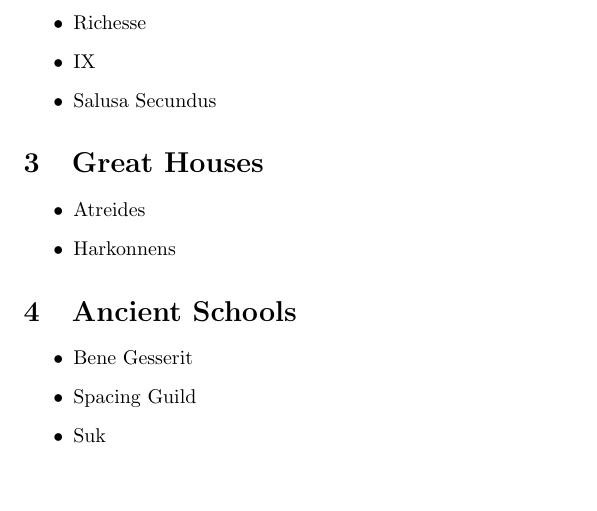
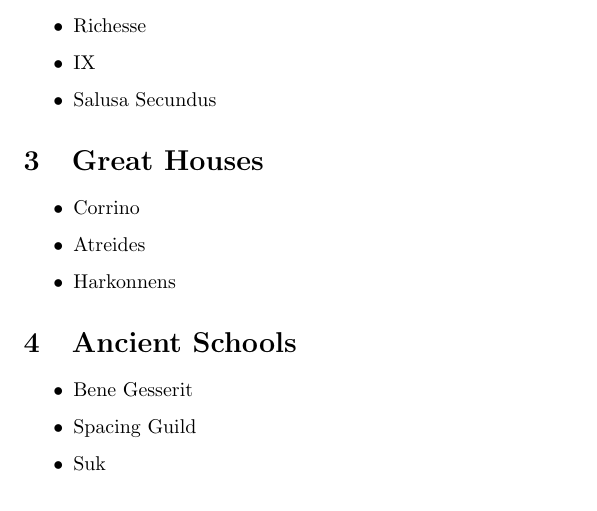
Before and after one commit to NateDolny/DuneHostnames, a LaTeX document (DuneHostnames.tex): part of page 2 of 2, cut so that both start at the same text, the shorter picture padded with empty space. Compiled offline with pdfLaTeX.

Commit message:
updated README and DuneHostnames see detials below
* add Corrino to Great Houses

```diff
--- a/DuneHostnames.tex
+++ b/DuneHostnames.tex
@@ -64,6 +64,7 @@
 
 \section{Great Houses}
 \begin{itemize}
+\item Corrino
 \item Atreides
 \item Harkonnens
 \end{itemize}
```
Also changed, not shown: README.md.
